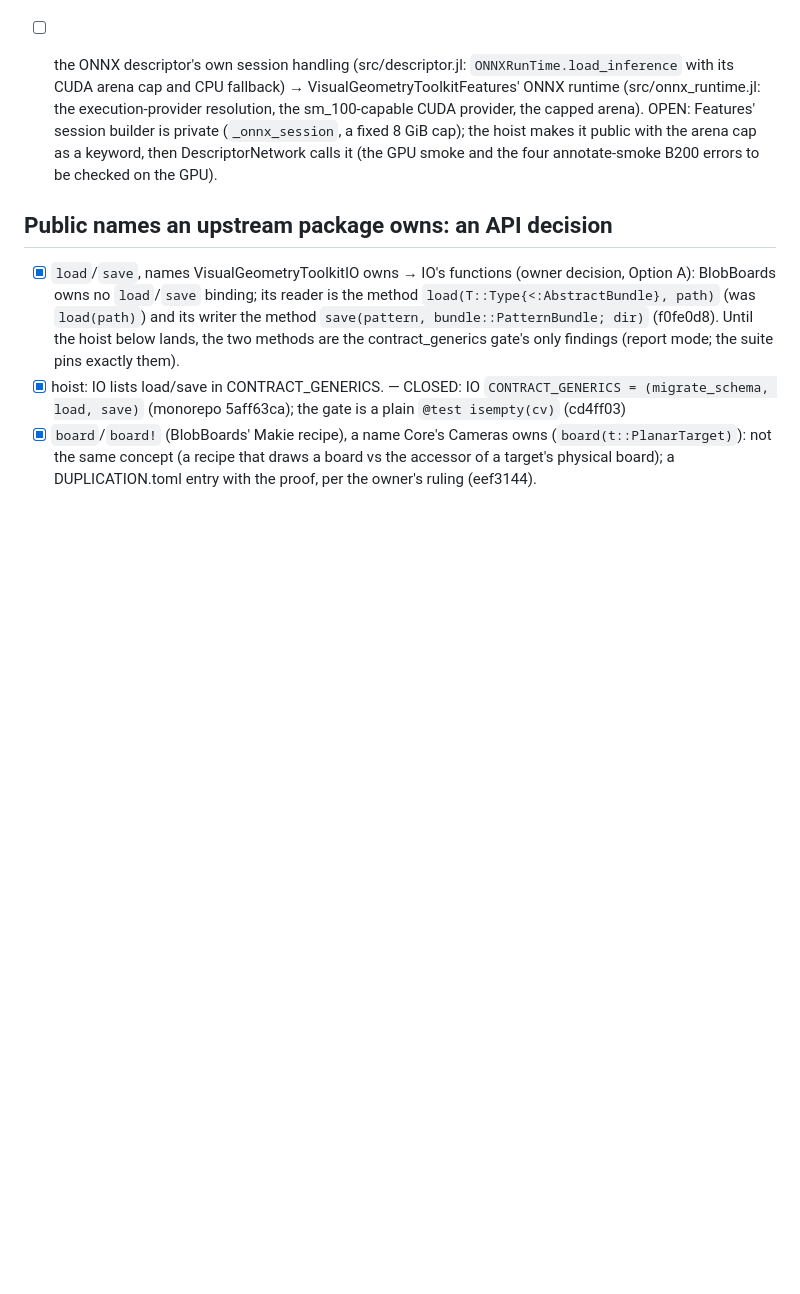
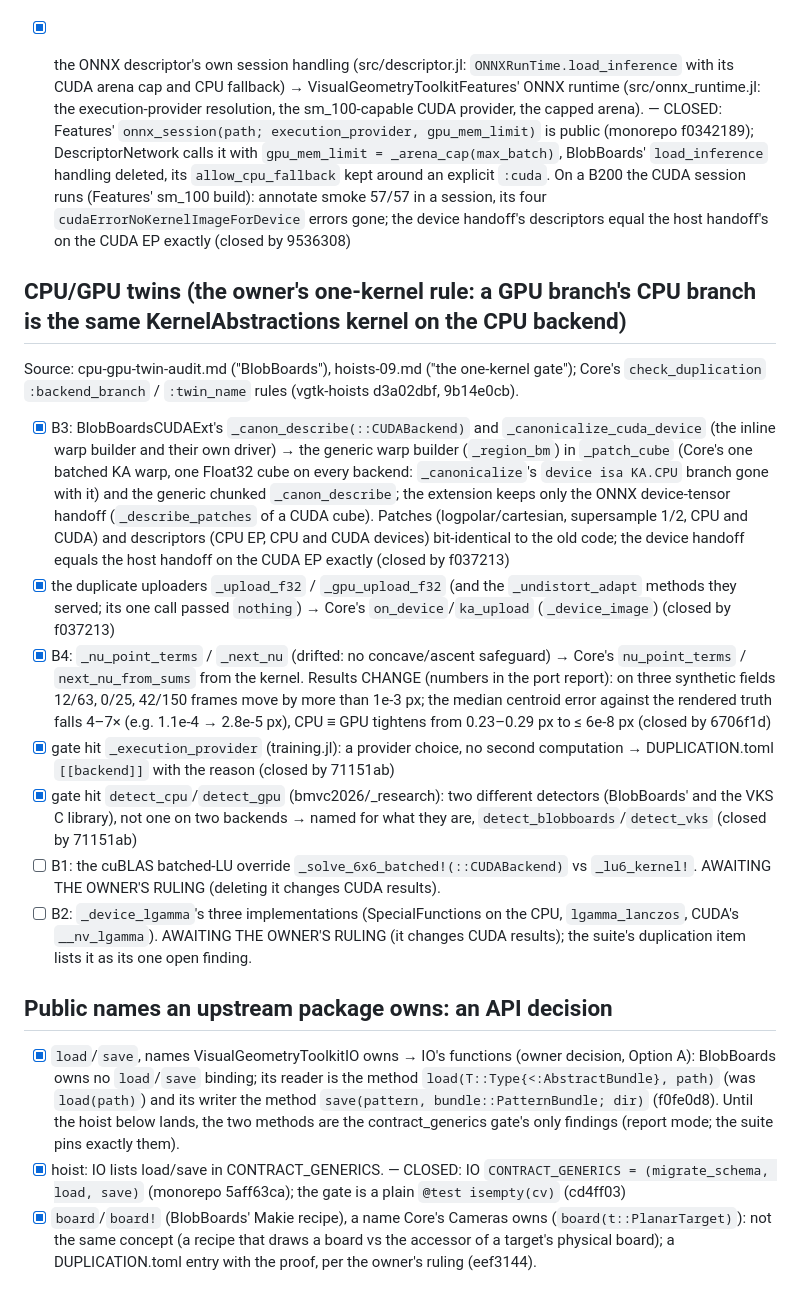
Before and after one commit to VisualGeometryToolkit/BlobBoards.jl, a Markdown page: .release/duplication-checklist.md, the part around the change. Rendered like a GitHub page; blank space fills up the shorter version.

Commit message:
duplication checklist: the CPU/GPU twins (B3, B4, the uploaders, the gate's hits) and the ONNX runtime switch closed; B1 and B2 open, awaiting the owner's ruling (temporary [sources] to the unregistered 0.9 stack)

```diff
--- a/.release/duplication-checklist.md
+++ b/.release/duplication-checklist.md
@@ -64,7 +64,20 @@ item says what it waits for. The release leg refuses while any `- [ ]` line is l
   (bmvc2026/scripts/plots/error_distributions.jl `_cells`) and `load_hand_eye` (bmvc2026/src/pose_error.jl). The
   paper tree leaves the package repository in 0.5.1 (owner decision 11).
 
-- [ ] the ONNX descriptor's own session handling (src/descriptor.jl: `ONNXRunTime.load_inference` with its CUDA arena cap and CPU fallback) → VisualGeometryToolkitFeatures' ONNX runtime (src/onnx_runtime.jl: the execution-provider resolution, the sm_100-capable CUDA provider, the capped arena). OPEN: Features' session builder is private (`_onnx_session`, a fixed 8 GiB cap); the hoist makes it public with the arena cap as a keyword, then DescriptorNetwork calls it (the GPU smoke and the four annotate-smoke B200 errors to be checked on the GPU).
+- [x] the ONNX descriptor's own session handling (src/descriptor.jl: `ONNXRunTime.load_inference` with its CUDA arena cap and CPU fallback) → VisualGeometryToolkitFeatures' ONNX runtime (src/onnx_runtime.jl: the execution-provider resolution, the sm_100-capable CUDA provider, the capped arena). — CLOSED: Features' `onnx_session(path; execution_provider, gpu_mem_limit)` is public (monorepo f0342189); DescriptorNetwork calls it with `gpu_mem_limit = _arena_cap(max_batch)`, BlobBoards' `load_inference` handling deleted, its `allow_cpu_fallback` kept around an explicit `:cuda`. On a B200 the CUDA session runs (Features' sm_100 build): annotate smoke 57/57 in a session, its four `cudaErrorNoKernelImageForDevice` errors gone; the device handoff's descriptors equal the host handoff's on the CUDA EP exactly (closed by 9536308)
+
+## CPU/GPU twins (the owner's one-kernel rule: a GPU branch's CPU branch is the same KernelAbstractions kernel on the CPU backend)
+
+Source: cpu-gpu-twin-audit.md ("BlobBoards"), hoists-09.md ("the one-kernel gate"); Core's `check_duplication`
+`:backend_branch` / `:twin_name` rules (vgtk-hoists d3a02dbf, 9b14e0cb).
+
+- [x] B3: BlobBoardsCUDAExt's `_canon_describe(::CUDABackend)` and `_canonicalize_cuda_device` (the inline warp builder and their own driver) → the generic warp builder (`_region_bm`) in `_patch_cube` (Core's one batched KA warp, one Float32 cube on every backend: `_canonicalize`'s `device isa KA.CPU` branch gone with it) and the generic chunked `_canon_describe`; the extension keeps only the ONNX device-tensor handoff (`_describe_patches` of a CUDA cube). Patches (logpolar/cartesian, supersample 1/2, CPU and CUDA) and descriptors (CPU EP, CPU and CUDA devices) bit-identical to the old code; the device handoff equals the host handoff on the CUDA EP exactly (closed by f037213)
+- [x] the duplicate uploaders `_upload_f32` / `_gpu_upload_f32` (and the `_undistort_adapt` methods they served; its one call passed `nothing`) → Core's `on_device`/`ka_upload` (`_device_image`) (closed by f037213)
+- [x] B4: `_nu_point_terms` / `_next_nu` (drifted: no concave/ascent safeguard) → Core's `nu_point_terms` / `next_nu_from_sums` from the kernel. Results CHANGE (numbers in the port report): on three synthetic fields 12/63, 0/25, 42/150 frames move by more than 1e-3 px; the median centroid error against the rendered truth falls 4–7× (e.g. 1.1e-4 → 2.8e-5 px), CPU ≡ GPU tightens from 0.23–0.29 px to ≤ 6e-8 px (closed by 6706f1d)
+- [x] gate hit `_execution_provider` (training.jl): a provider choice, no second computation → DUPLICATION.toml `[[backend]]` with the reason (closed by 71151ab)
+- [x] gate hit `detect_cpu`/`detect_gpu` (bmvc2026/_research): two different detectors (BlobBoards' and the VKS C library), not one on two backends → named for what they are, `detect_blobboards`/`detect_vks` (closed by 71151ab)
+- [ ] B1: the cuBLAS batched-LU override `_solve_6x6_batched!(::CUDABackend)` vs `_lu6_kernel!`. AWAITING THE OWNER'S RULING (deleting it changes CUDA results).
+- [ ] B2: `_device_lgamma`'s three implementations (SpecialFunctions on the CPU, `lgamma_lanczos`, CUDA's `__nv_lgamma`). AWAITING THE OWNER'S RULING (it changes CUDA results); the suite's duplication item lists it as its one open finding.
 
 ## Public names an upstream package owns: an API decision
 
```
